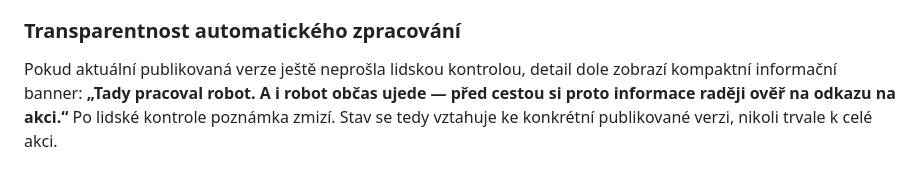
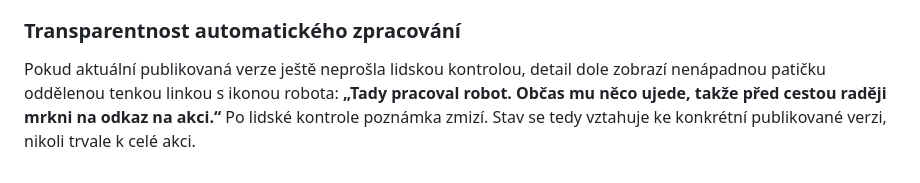
Before and after one commit to anlexcz/sotousuv-kalendar, a Markdown page: README.md, the part around the change. GitHub-like rendering.

Commit message:
Popsat robotí poznámku jako patičku

```diff
--- a/README.md
+++ b/README.md
@@ -79,4 +79,4 @@ Administrace musí umožnit minimálně upravit, skrýt či zrušit akci, kontro
 
 ### Transparentnost automatického zpracování
 
-Pokud aktuální publikovaná verze ještě neprošla lidskou kontrolou, detail dole zobrazí kompaktní informační banner: **„Tady pracoval robot. A i robot občas ujede — před cestou si proto informace raději ověř na odkazu na akci.“** Po lidské kontrole poznámka zmizí. Stav se tedy vztahuje ke konkrétní publikované verzi, nikoli trvale k celé akci.
+Pokud aktuální publikovaná verze ještě neprošla lidskou kontrolou, detail dole zobrazí nenápadnou patičku oddělenou tenkou linkou s ikonou robota: **„Tady pracoval robot. Občas mu něco ujede, takže před cestou raději mrkni na odkaz na akci.“** Po lidské kontrole poznámka zmizí. Stav se tedy vztahuje ke konkrétní publikované verzi, nikoli trvale k celé akci.
```
